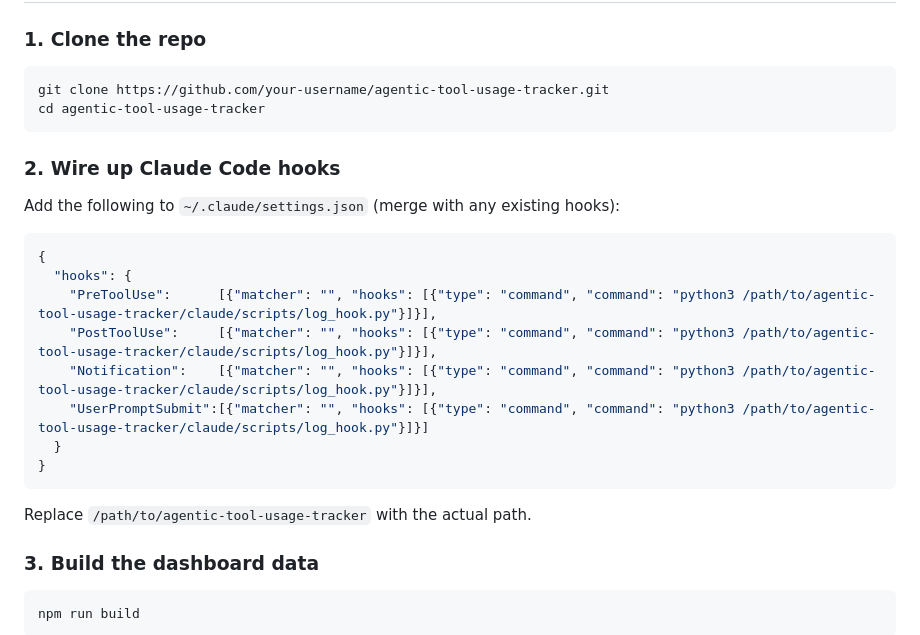
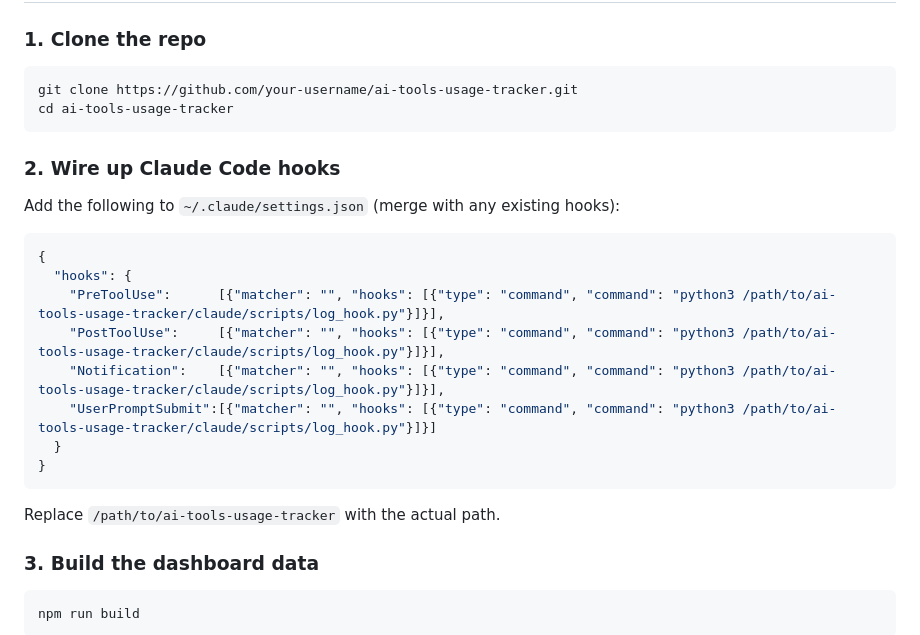
Before and after one commit to makj000/ai-tools-usage-tracker, a Markdown page: README.md, the part around the change. Drawn GitHub-style.

Commit message:
Fix repo name in README clone URL and hook path examples
Co-Authored-By: Claude Sonnet 4.6 <noreply@anthropic.com>

````diff
--- a/README.md
+++ b/README.md
@@ -26,8 +26,8 @@ Also includes a native macOS menu bar app showing live usage bars.
 ### 1. Clone the repo
 
 ```bash
-git clone https://github.com/your-username/agentic-tool-usage-tracker.git
-cd agentic-tool-usage-tracker
+git clone https://github.com/your-username/ai-tools-usage-tracker.git
+cd ai-tools-usage-tracker
 ```
 
 ### 2. Wire up Claude Code hooks
@@ -37,15 +37,15 @@ Add the following to `~/.claude/settings.json` (merge with any existing hooks):
 ```json
 {
   "hooks": {
-    "PreToolUse":      [{"matcher": "", "hooks": [{"type": "command", "command": "python3 /path/to/agentic-tool-usage-tracker/claude/scripts/log_hook.py"}]}],
-    "PostToolUse":     [{"matcher": "", "hooks": [{"type": "command", "command": "python3 /path/to/agentic-tool-usage-tracker/claude/scripts/log_hook.py"}]}],
-    "Notification":    [{"matcher": "", "hooks": [{"type": "command", "command": "python3 /path/to/agentic-tool-usage-tracker/claude/scripts/log_hook.py"}]}],
-    "UserPromptSubmit":[{"matcher": "", "hooks": [{"type": "command", "command": "python3 /path/to/agentic-tool-usage-tracker/claude/scripts/log_hook.py"}]}]
+    "PreToolUse":      [{"matcher": "", "hooks": [{"type": "command", "command": "python3 /path/to/ai-tools-usage-tracker/claude/scripts/log_hook.py"}]}],
+    "PostToolUse":     [{"matcher": "", "hooks": [{"type": "command", "command": "python3 /path/to/ai-tools-usage-tracker/claude/scripts/log_hook.py"}]}],
+    "Notification":    [{"matcher": "", "hooks": [{"type": "command", "command": "python3 /path/to/ai-tools-usage-tracker/claude/scripts/log_hook.py"}]}],
+    "UserPromptSubmit":[{"matcher": "", "hooks": [{"type": "command", "command": "python3 /path/to/ai-tools-usage-tracker/claude/scripts/log_hook.py"}]}]
   }
 }
 ```
 
-Replace `/path/to/agentic-tool-usage-tracker` with the actual path.
+Replace `/path/to/ai-tools-usage-tracker` with the actual path.
 
 ### 3. Build the dashboard data
 
````
